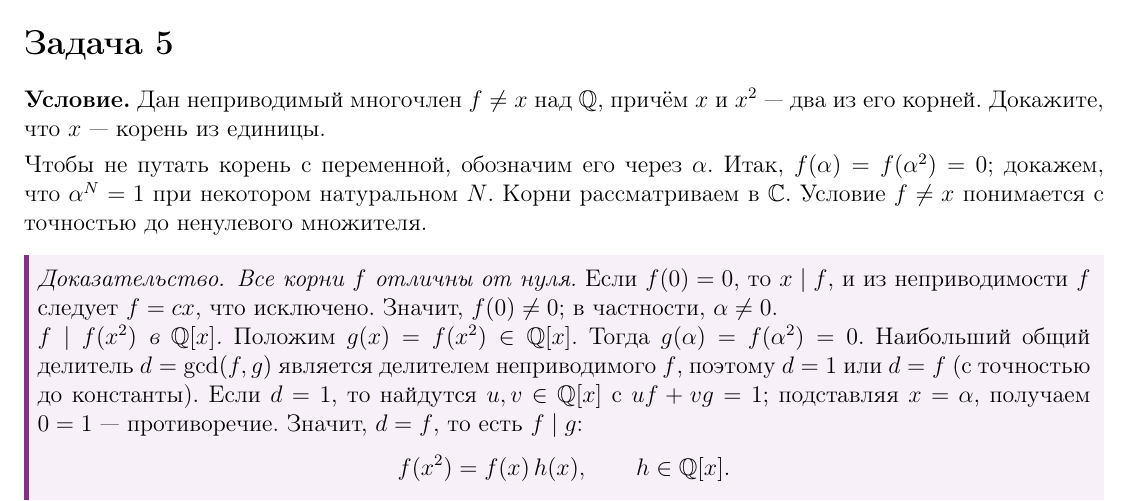
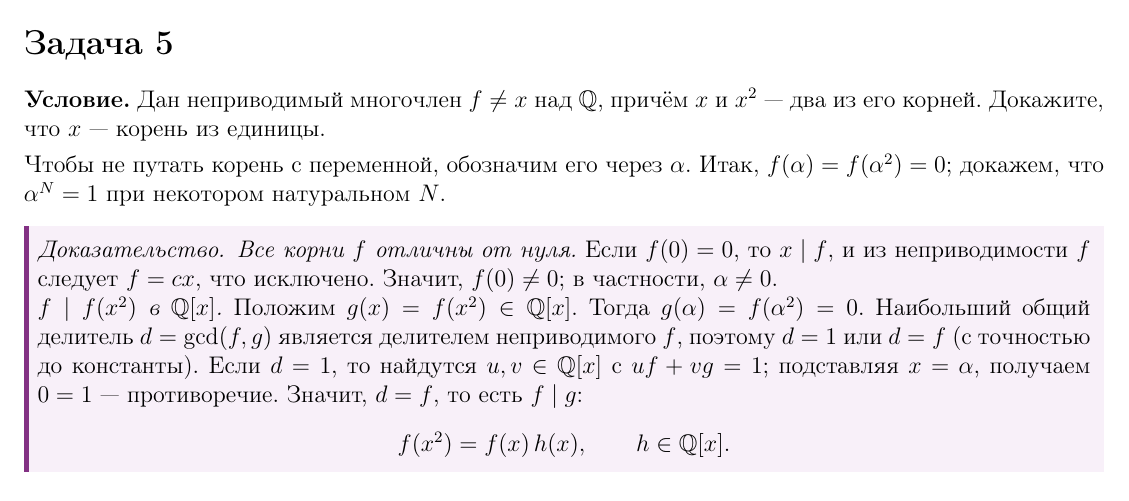
Before and after one commit to IlDen01/Notes, a LaTeX problem sheet (Алгебра/Homeworks/H5-solution.tex): part of page 2 of 2, cut so that both start at the same text. The pictures show the PDF file Алгебра/Homeworks/Output/H5-solution.pdf that the author committed with the source.

Commit message:
Supplemented Notes

```diff
--- a/Алгебра/Homeworks/H5-solution.tex
+++ b/Алгебра/Homeworks/H5-solution.tex
@@ -362,8 +362,7 @@
 	\noindent
 	Чтобы не путать корень с переменной, обозначим его через $\alpha$.
 	Итак, $f(\alpha)=f(\alpha^2)=0$; докажем, что $\alpha^N=1$ при некотором
-	натуральном $N$. Корни рассматриваем в $\mathbb{C}$. Условие $f\ne x$
-	понимается с точностью до ненулевого множителя.
+	натуральном $N$.
 
 	\begin{proof}
 		\emph{Все корни $f$ отличны от нуля.} Если $f(0)=0$, то
```
Also changed, not shown: Алгебра/Homeworks/Output/H5-solution.pdf.
